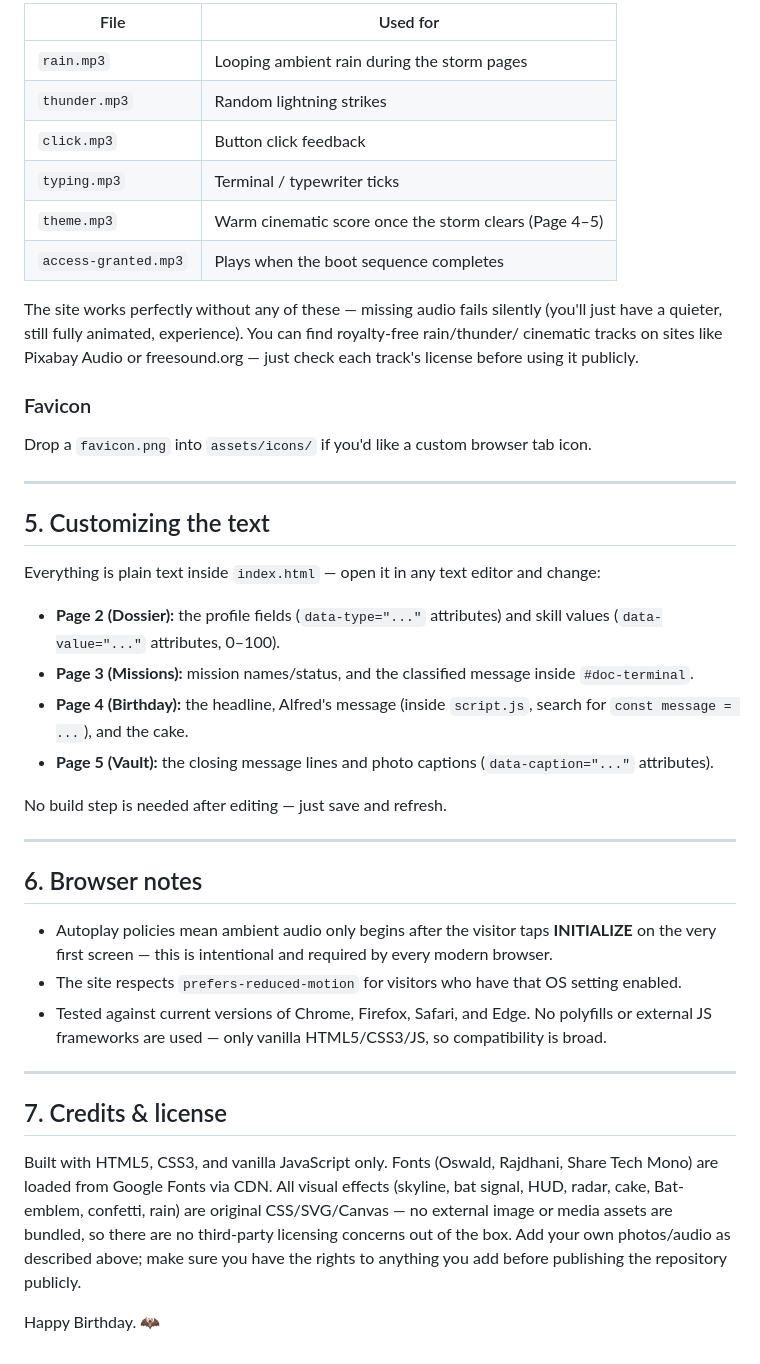
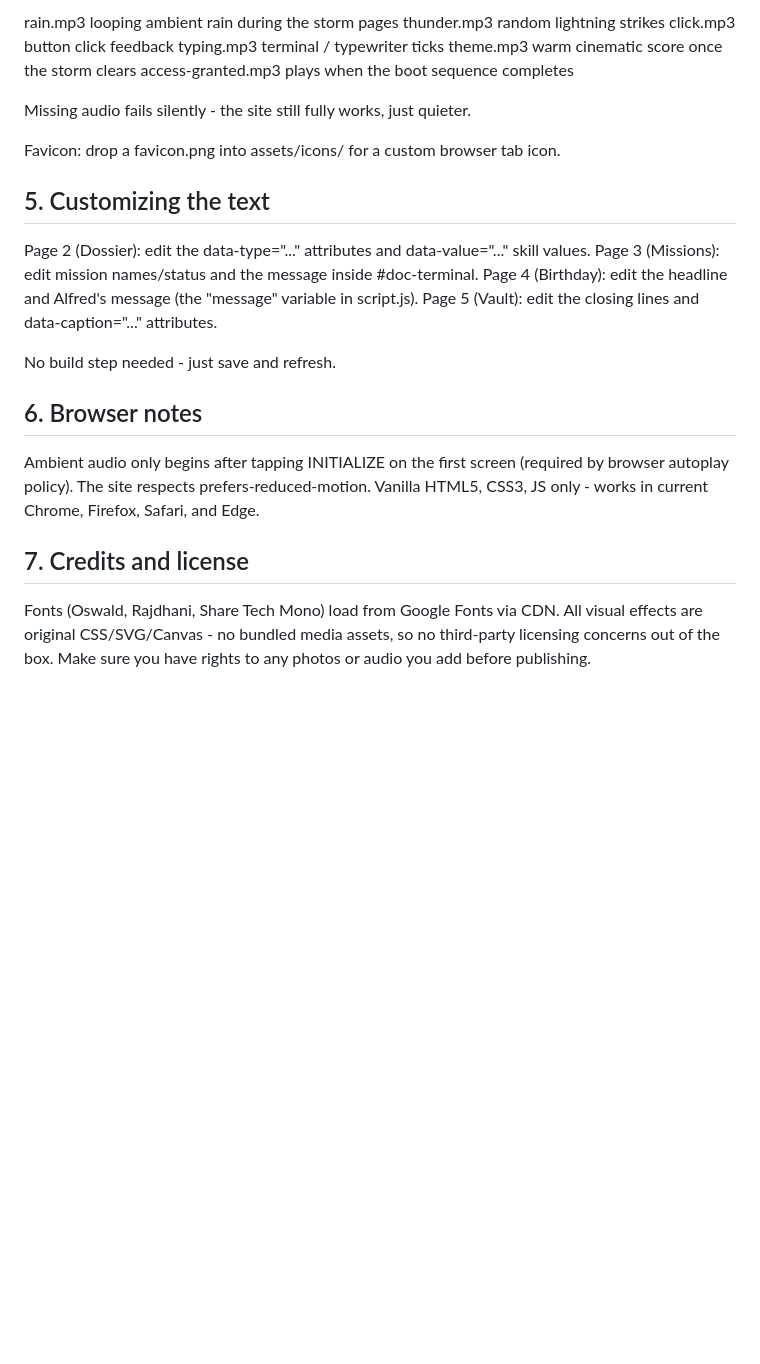
Before and after one commit to salonisaluja/project-batman, a Markdown page: README.md, the part around one of its changes. Rendered like a GitHub page; blank space fills up the shorter version.

```diff
--- a/README.md
+++ b/README.md
@@ -87,57 +73,34 @@ Drop files with these exact names into `assets/audio/` to enable sound:
 
-| File | Used for |
-|---|---|
-| `rain.mp3` | Looping ambient rain during the storm pages |
-| `thunder.mp3` | Random lightning strikes |
-| `click.mp3` | Button click feedback |
-| `typing.mp3` | Terminal / typewriter ticks |
-| `theme.mp3` | Warm cinematic score once the storm clears (Page 4–5) |
-| `access-granted.mp3` | Plays when the boot sequence completes |
+  rain.mp3              looping ambient rain during the storm pages
+  thunder.mp3            random lightning strikes
+  click.mp3               button click feedback
+  typing.mp3               terminal / typewriter ticks
+  theme.mp3                 warm cinematic score once the storm clears
+  access-granted.mp3         plays when the boot sequence completes
 
-The site works perfectly without any of these — missing audio fails silently (you'll just
-have a quieter, still fully animated, experience). You can find royalty-free rain/thunder/
-cinematic tracks on sites like Pixabay Audio or freesound.org — just check each track's
-license before using it publicly.
+Missing audio fails silently - the site still fully works, just quieter.
 
-### Favicon
-Drop a `favicon.png` into `assets/icons/` if you'd like a custom browser tab icon.
-
----
+Favicon: drop a favicon.png into assets/icons/ for a custom browser tab icon.
 
 ## 5. Customizing the text
 
-Everything is plain text inside `index.html` — open it in any text editor and change:
+Page 2 (Dossier): edit the data-type="..." attributes and data-value="..." skill values.
+Page 3 (Missions): edit mission names/status and the message inside #doc-terminal.
+Page 4 (Birthday): edit the headline and Alfred's message (the "message" variable in
+script.js).
+Page 5 (Vault): edit the closing lines and data-caption="..." attributes.
 
-- **Page 2 (Dossier):** the profile fields (`data-type="..."` attributes) and skill values
-  (`data-value="..."` attributes, 0–100).
-- **Page 3 (Missions):** mission names/status, and the classified message inside
-  `#doc-terminal`.
-- **Page 4 (Birthday):** the headline, Alfred's message (inside `script.js`, search for
-  `const message = ...`), and the cake.
-- **Page 5 (Vault):** the closing message lines and photo captions
-  (`data-caption="..."` attributes).
-
-No build step is needed after editing — just save and refresh.
-
----
+No build step needed - just save and refresh.
 
 ## 6. Browser notes
 
-- Autoplay policies mean ambient audio only begins after the visitor taps **INITIALIZE** on
-  the very first screen — this is intentional and required by every modern browser.
-- The site respects `prefers-reduced-motion` for visitors who have that OS setting enabled.
-- Tested against current versions of Chrome, Firefox, Safari, and Edge. No polyfills or
-  external JS frameworks are used — only vanilla HTML5/CSS3/JS, so compatibility is broad.
+Ambient audio only begins after tapping INITIALIZE on the first screen (required by
+browser autoplay policy). The site respects prefers-reduced-motion. Vanilla HTML5, CSS3,
+JS only - works in current Chrome, Firefox, Safari, and Edge.
 
----
+## 7. Credits and license
 
-## 7. Credits & license
-
-Built with HTML5, CSS3, and vanilla JavaScript only. Fonts (Oswald, Rajdhani, Share Tech
-Mono) are loaded from Google Fonts via CDN. All visual effects (skyline, bat signal, HUD,
-radar, cake, Bat-emblem, confetti, rain) are original CSS/SVG/Canvas — no external image or
-media assets are bundled, so there are no third-party licensing concerns out of the box.
-Add your own photos/audio as described above; make sure you have the rights to anything you
-add before publishing the repository publicly.
-
-Happy Birthday. 🦇
+Fonts (Oswald, Rajdhani, Share Tech Mono) load from Google Fonts via CDN. All visual
+effects are original CSS/SVG/Canvas - no bundled media assets, so no third-party
+licensing concerns out of the box. Make sure you have rights to any photos or audio you
+add before publishing.
```
Also changed, not shown: other parts of README.md (+45 -59 lines).
